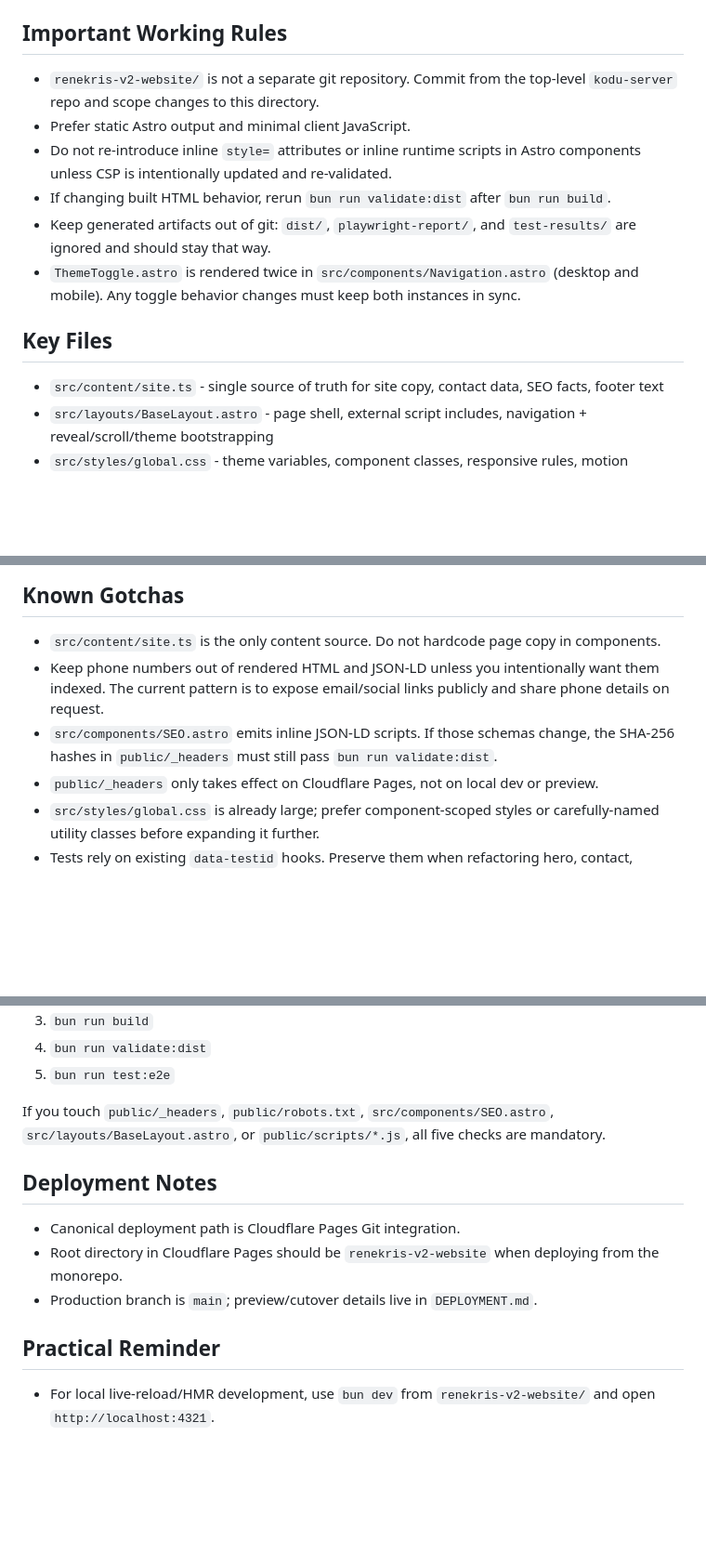
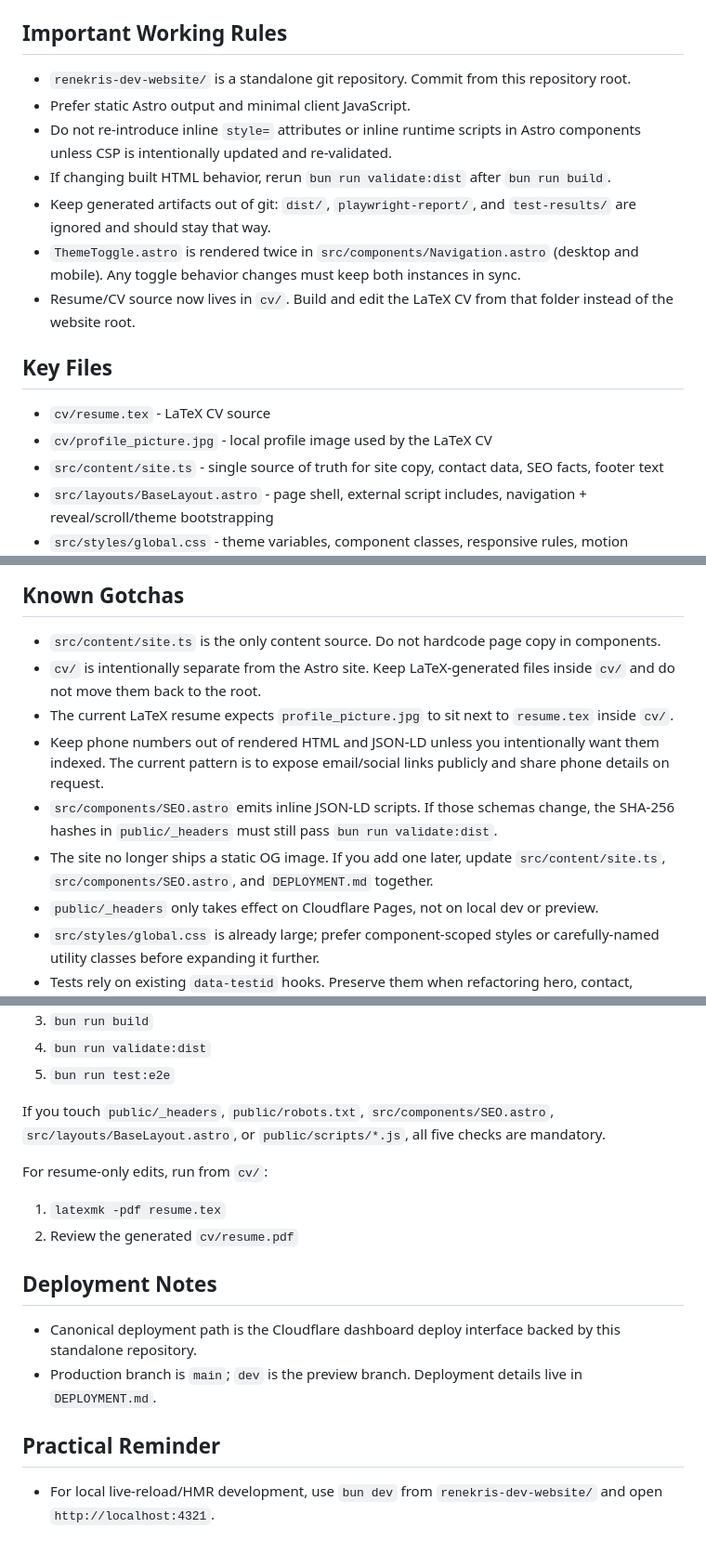
Before and after one commit to renekris/renekris-dev-website, a Markdown page: AGENTS.md, 3 parts joined by grey strips. Shown at 93% size. GitHub-like rendering; blank space fills up the shorter version.

Commit message:
docs: align website docs with current cv workflow

```diff
--- a/AGENTS.md
+++ b/AGENTS.md
@@ -15,15 +15,18 @@ This file captures the project-specific context needed to continue work in `rene
 
 ## Important Working Rules
 
-- `renekris-v2-website/` is not a separate git repository. Commit from the top-level `kodu-server` repo and scope changes to this directory.
+- `renekris-dev-website/` is a standalone git repository. Commit from this repository root.
 - Prefer static Astro output and minimal client JavaScript.
 - Do not re-introduce inline `style=` attributes or inline runtime scripts in Astro components unless CSP is intentionally updated and re-validated.
 - If changing built HTML behavior, rerun `bun run validate:dist` after `bun run build`.
 - Keep generated artifacts out of git: `dist/`, `playwright-report/`, and `test-results/` are ignored and should stay that way.
 - `ThemeToggle.astro` is rendered twice in `src/components/Navigation.astro` (desktop and mobile). Any toggle behavior changes must keep both instances in sync.
+- Resume/CV source now lives in `cv/`. Build and edit the LaTeX CV from that folder instead of the website root.
 
 ## Key Files
 
+- `cv/resume.tex` - LaTeX CV source
+- `cv/profile_picture.jpg` - local profile image used by the LaTeX CV
 - `src/content/site.ts` - single source of truth for site copy, contact data, SEO facts, footer text
 - `src/layouts/BaseLayout.astro` - page shell, external script includes, navigation + reveal/scroll/theme bootstrapping
 - `src/styles/global.css` - theme variables, component classes, responsive rules, motion behavior
@@ -37,8 +40,11 @@ This file captures the project-specific context needed to continue work in `rene
 ## Known Gotchas
 
 - `src/content/site.ts` is the only content source. Do not hardcode page copy in components.
+- `cv/` is intentionally separate from the Astro site. Keep LaTeX-generated files inside `cv/` and do not move them back to the root.
+- The current LaTeX resume expects `profile_picture.jpg` to sit next to `resume.tex` inside `cv/`.
 - Keep phone numbers out of rendered HTML and JSON-LD unless you intentionally want them indexed. The current pattern is to expose email/social links publicly and share phone details on request.
 - `src/components/SEO.astro` emits inline JSON-LD scripts. If those schemas change, the SHA-256 hashes in `public/_headers` must still pass `bun run validate:dist`.
+- The site no longer ships a static OG image. If you add one later, update `src/content/site.ts`, `src/components/SEO.astro`, and `DEPLOYMENT.md` together.
 - `public/_headers` only takes effect on Cloudflare Pages, not on local dev or preview.
 - `src/styles/global.css` is already large; prefer component-scoped styles or carefully-named utility classes before expanding it further.
 - Tests rely on existing `data-testid` hooks. Preserve them when refactoring hero, contact, navigation, or theme UI.
@@ -64,12 +71,16 @@ Before considering website changes done, run:
 
 If you touch `public/_headers`, `public/robots.txt`, `src/components/SEO.astro`, `src/layouts/BaseLayout.astro`, or `public/scripts/*.js`, all five checks are mandatory.
 
+For resume-only edits, run from `cv/`:
+
+1. `latexmk -pdf resume.tex`
+2. Review the generated `cv/resume.pdf`
+
 ## Deployment Notes
 
-- Canonical deployment path is Cloudflare Pages Git integration.
-- Root directory in Cloudflare Pages should be `renekris-v2-website` when deploying from the monorepo.
-- Production branch is `main`; preview/cutover details live in `DEPLOYMENT.md`.
+- Canonical deployment path is the Cloudflare dashboard deploy interface backed by this standalone repository.
+- Production branch is `main`; `dev` is the preview branch. Deployment details live in `DEPLOYMENT.md`.
 
 ## Practical Reminder
 
-- For local live-reload/HMR development, use `bun dev` from `renekris-v2-website/` and open `http://localhost:4321`.
+- For local live-reload/HMR development, use `bun dev` from `renekris-dev-website/` and open `http://localhost:4321`.
```
Also changed, not shown: other parts of AGENTS.md (+2 -1 lines), DEPLOYMENT.md (+6 -7 lines).
